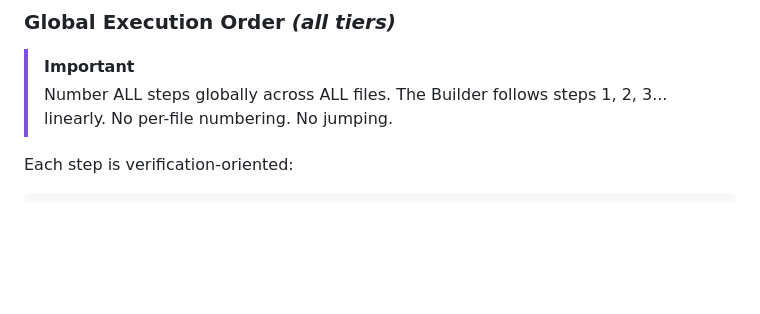
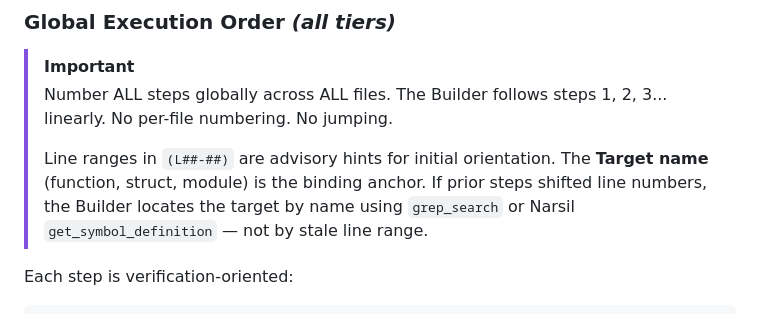
Before and after one commit to wends155/brom, a Markdown page: .agent/rules/ipr.md, the part around one of its changes. Rendered like a GitHub page; blank space fills up the shorter version.

```diff
--- a/.agent/rules/ipr.md
+++ b/.agent/rules/ipr.md
@@ -158,6 +158,11 @@ When a change affects callers/callees across modules:
 > [!IMPORTANT]
 > Number ALL steps globally across ALL files. The Builder follows steps 1, 2, 3... linearly.
 > No per-file numbering. No jumping.
+>
+> Line ranges in `(L##-##)` are advisory hints for initial orientation. The
+> **Target name** (function, struct, module) is the binding anchor. If prior
+> steps shifted line numbers, the Builder locates the target by name using
+> `grep_search` or Narsil `get_symbol_definition` — not by stale line range.
 
 Each step is verification-oriented:
 
```
Also changed, not shown: other parts of .agent/rules/ipr.md (+83 -3 lines), context.md (+6 -0 lines).
